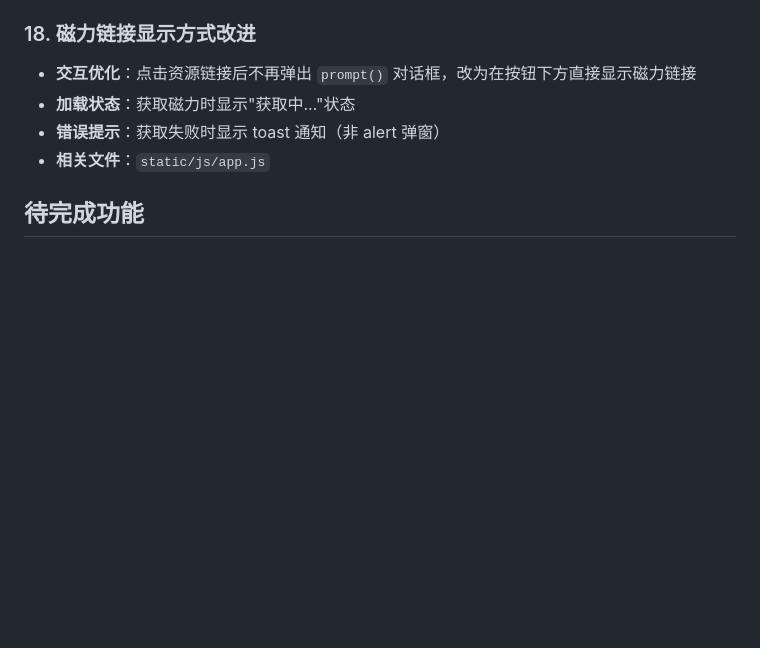
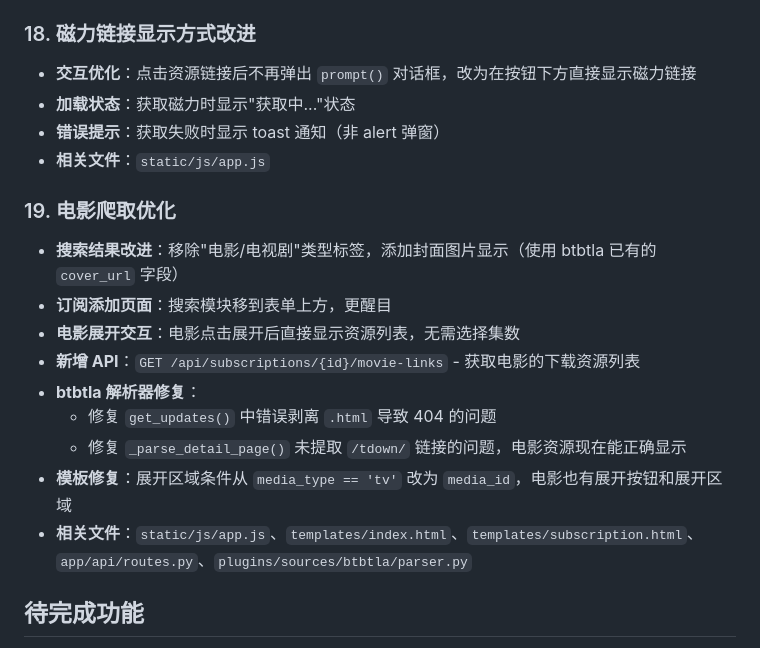
Before and after one commit to JasperJiang/VidSpectre, a Markdown page: docs/PROJECT_SUMMARY.md, the part around the change. Rendered like a GitHub page; blank space fills up the shorter version.

Commit message:
docs: update project documentation for movie scraping optimization
- Add section 19 documenting movie scraping optimization
- Add movie-links API to API Structure in CLAUDE.md
- Clarify movie vs TV behavior in btbtla Plugin URL Patterns
- Update media_id is Critical to mention both TV and movies

Co-Authored-By: Claude Opus 4.6 <noreply@anthropic.com>

```diff
--- a/docs/PROJECT_SUMMARY.md
+++ b/docs/PROJECT_SUMMARY.md
@@ -218,6 +218,17 @@ uv run python run.py
 - **错误提示**：获取失败时显示 toast 通知（非 alert 弹窗）
 - **相关文件**：`static/js/app.js`
 
+### 19. 电影爬取优化
+- **搜索结果改进**：移除"电影/电视剧"类型标签，添加封面图片显示（使用 btbtla 已有的 `cover_url` 字段）
+- **订阅添加页面**：搜索模块移到表单上方，更醒目
+- **电影展开交互**：电影点击展开后直接显示资源列表，无需选择集数
+- **新增 API**：`GET /api/subscriptions/{id}/movie-links` - 获取电影的下载资源列表
+- **btbtla 解析器修复**：
+  - 修复 `get_updates()` 中错误剥离 `.html` 导致 404 的问题
+  - 修复 `_parse_detail_page()` 未提取 `/tdown/` 链接的问题，电影资源现在能正确显示
+- **模板修复**：展开区域条件从 `media_type == 'tv'` 改为 `media_id`，电影也有展开按钮和展开区域
+- **相关文件**：`static/js/app.js`、`templates/index.html`、`templates/subscription.html`、`app/api/routes.py`、`plugins/sources/btbtla/parser.py`
+
 ## 待完成功能
 
 1. 通知推送插件（预留接口，未实现）
```
Also changed, not shown: CLAUDE.md (+4 -1 lines).
